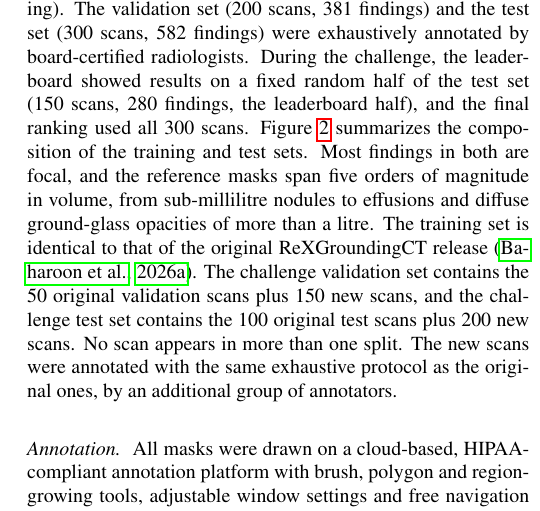
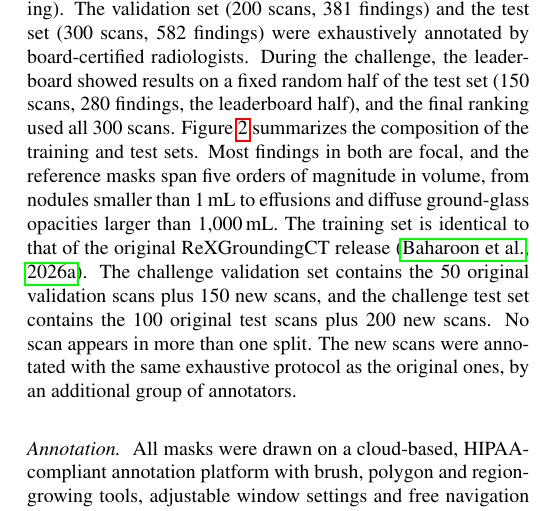
Before and after one commit to MohammedSB/rexgrounding-challenge-paper, a LaTeX paper (paper/main.tex): part of one column of page 4 of 25, cut so that both start at the same text. Compiled offline with pdfLaTeX.

Commit message:
Data: volumes in mL instead of litres
Co-Authored-By: Claude Opus 5.5 <noreply@anthropic.com>

```diff
--- a/paper/main.tex
+++ b/paper/main.tex
@@ -414,8 +414,8 @@ the leaderboard showed results on a fixed random half of the test set
 300 scans.
 Figure~\ref{fig:categories} summarizes the composition of the training and
 test sets. Most findings in both are focal, and the reference masks span
-five orders of magnitude in volume, from sub-millilitre nodules to effusions
-and diffuse ground-glass opacities of more than a litre.
+five orders of magnitude in volume, from nodules smaller than 1\,mL to effusions
+and diffuse ground-glass opacities larger than 1,000\,mL.
 The training set is identical to that of the original ReXGroundingCT release
 \citep{baharoon2026rexgroundingct}. The challenge
 validation set contains the 50 original validation scans plus 150
```
Also changed, not shown: 1 other file.
